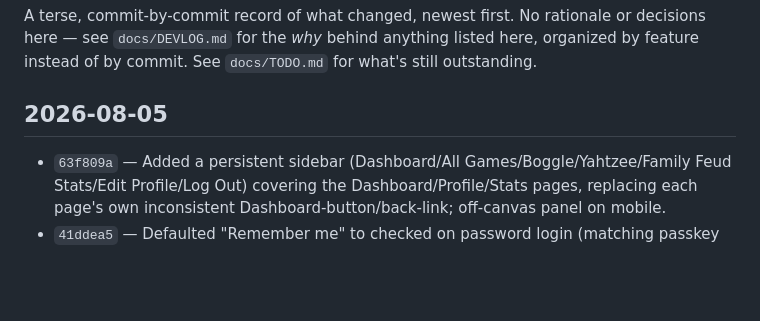
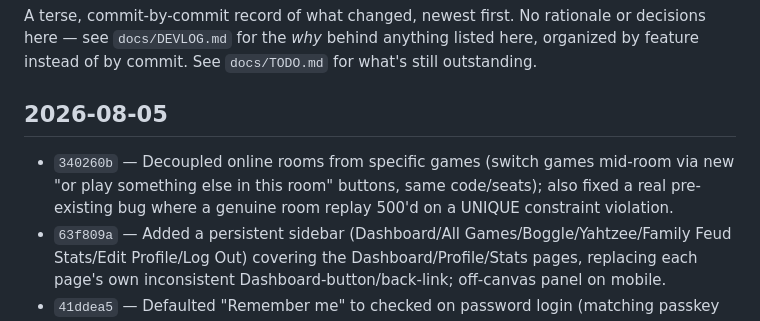
Before and after one commit to psrearick/low-stim-play, a Markdown page: docs/CHANGELOG.md, the part around the change. Drawn GitHub-style; blank space fills up the shorter version.

Commit message:
Add changelog entry for the room decoupling commit
Co-Authored-By: Claude Sonnet 5 <noreply@anthropic.com>

```diff
--- a/docs/CHANGELOG.md
+++ b/docs/CHANGELOG.md
@@ -4,6 +4,7 @@ A terse, commit-by-commit record of what changed, newest first. No rationale or
 
 ## 2026-08-05
 
+- `340260b` — Decoupled online rooms from specific games (switch games mid-room via new "or play something else in this room" buttons, same code/seats); also fixed a real pre-existing bug where a genuine room replay 500'd on a UNIQUE constraint violation.
 - `63f809a` — Added a persistent sidebar (Dashboard/All Games/Boggle/Yahtzee/Family Feud Stats/Edit Profile/Log Out) covering the Dashboard/Profile/Stats pages, replacing each page's own inconsistent Dashboard-button/back-link; off-canvas panel on mobile.
 - `41ddea5` — Defaulted "Remember me" to checked on password login (matching passkey logins) and raised SESSION_LIFETIME to a year; users should now stay signed in for a long time instead of hitting a 2-hour idle cliff.
 - `7db0d27` — Rewrote the Family Feud homepage card's description to explain the actual gameplay instead of the AI-judge implementation detail.
```
